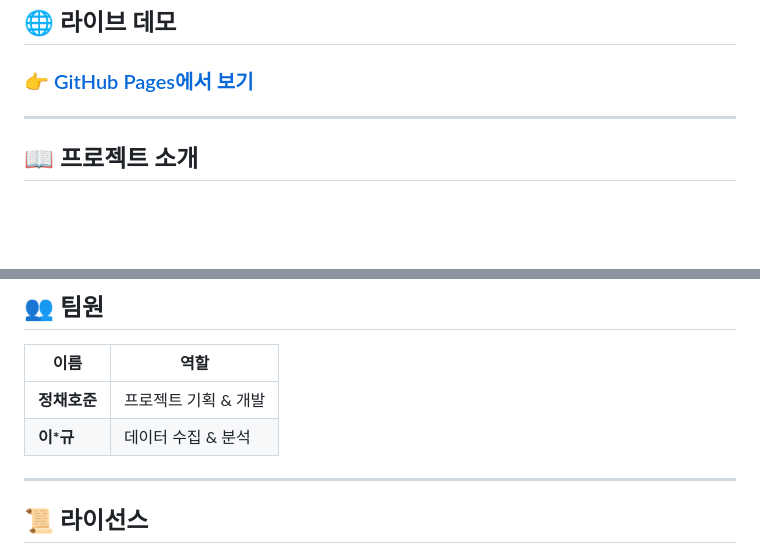
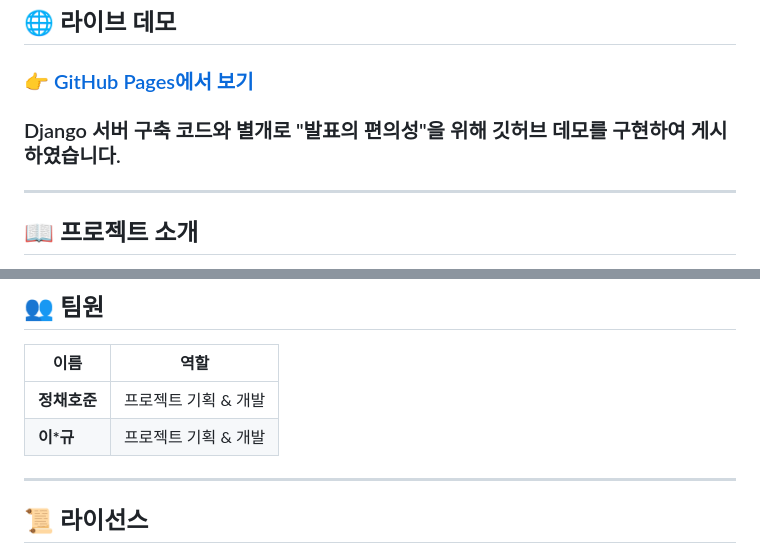
Before and after one commit to Jeongchaehojun/2025_DigitalArchiving_DataVisualization, a Markdown page: README.md, 2 parts joined by grey strips. Rendered like a GitHub page; blank space fills up the shorter version.

```diff
--- a/README.md
+++ b/README.md
@@ -13,7 +13,7 @@
 ## 🌐 라이브 데모
 
 ### 👉 [GitHub Pages에서 보기](https://jeongchaehojun.github.io/2025_DigitalArchiving_DataVisualization/)
-
+### Django 서버 구축 코드와 별개로 "발표의 편의성"을 위해 깃허브 데모를 구현하여 게시하였습니다.
 ---
 
 ## 📖 프로젝트 소개
@@ -112,7 +112,7 @@ http://localhost:8000
 | 이름 | 역할 |
 |------|------|
 | **정채호준** | 프로젝트 기획 & 개발 |
-| **이*규** | 데이터 수집 & 분석 |
+| **이*규** | 프로젝트 기획 & 개발 |
 
 ---
 
```
